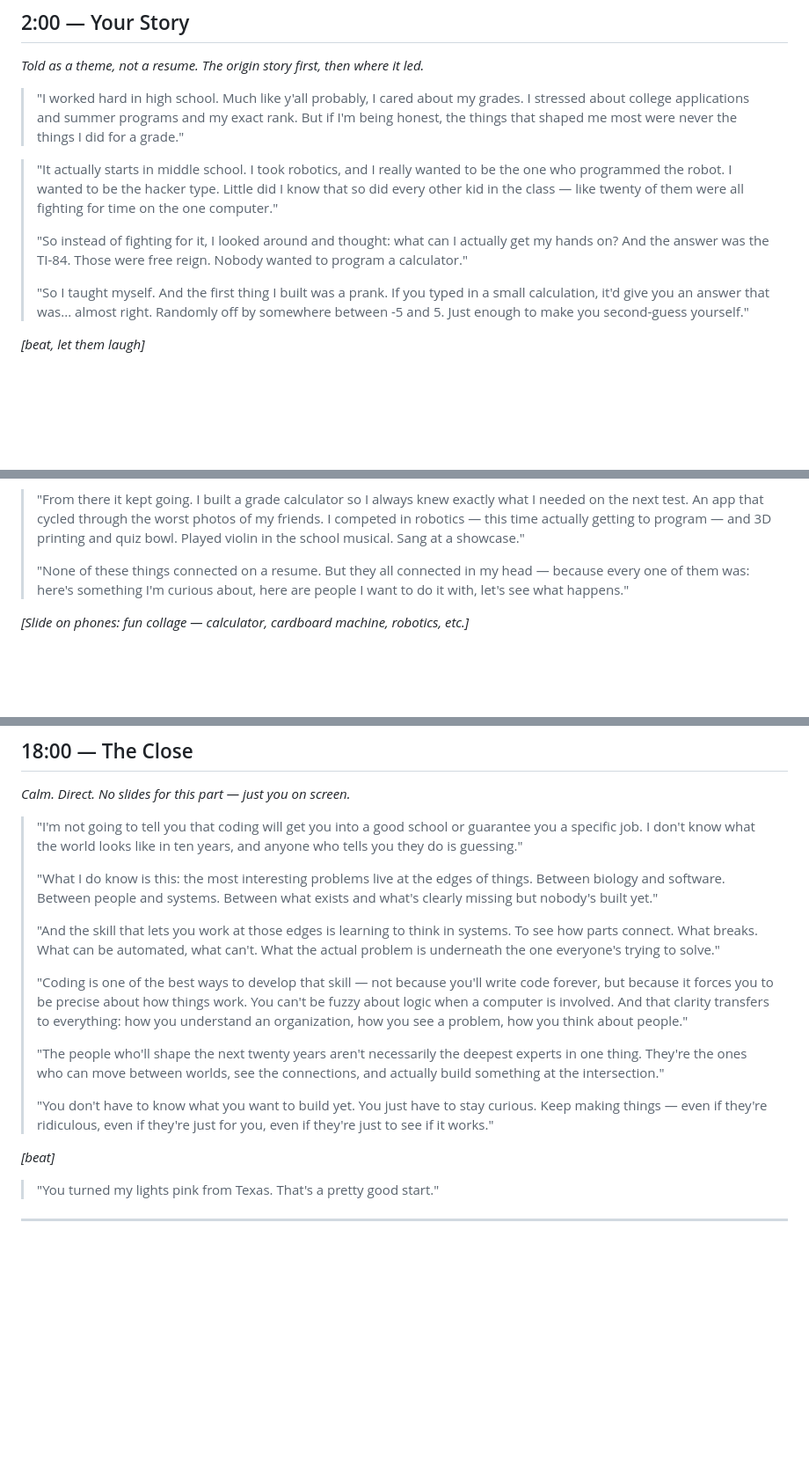
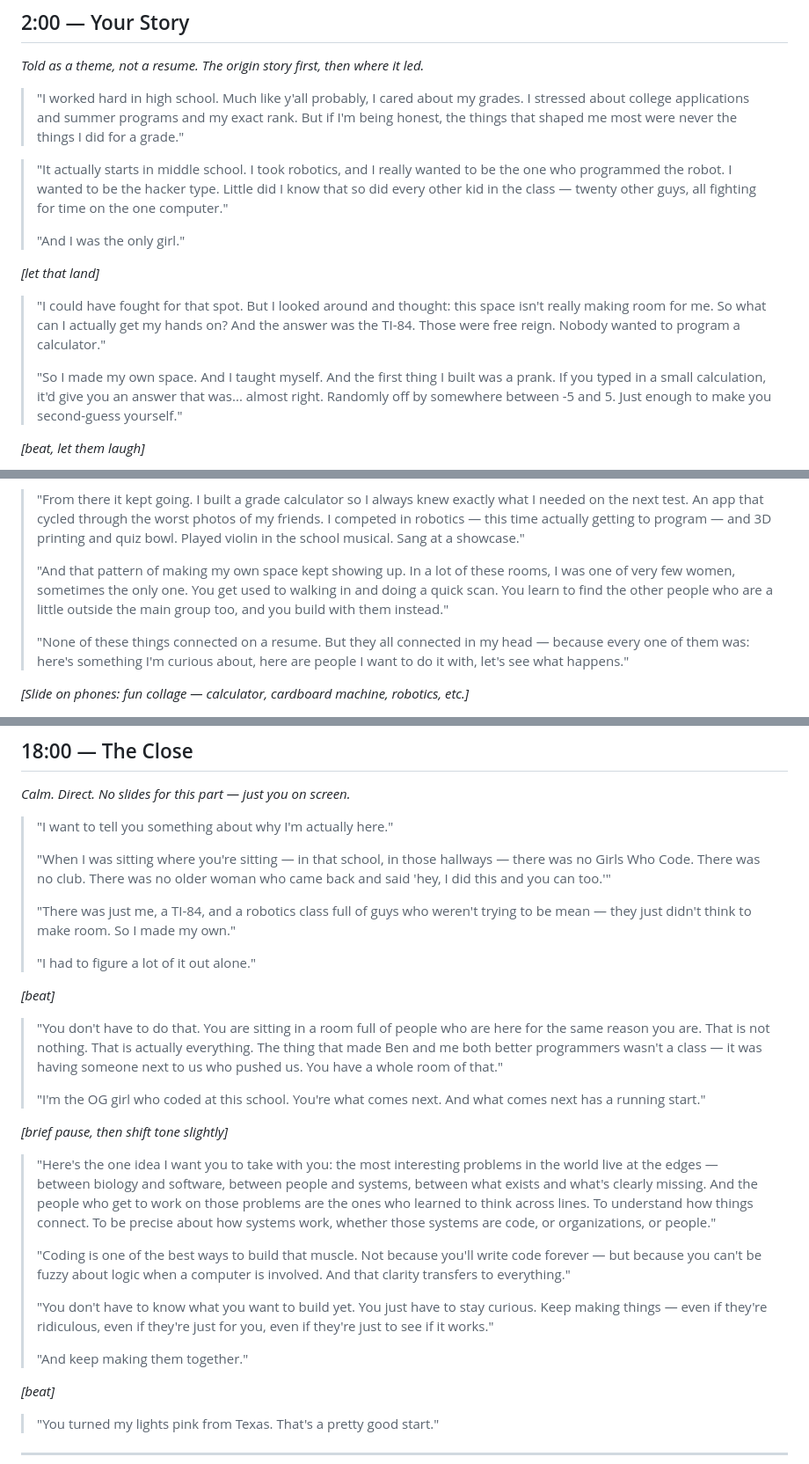
Before and after one commit to ashika-verma/highschool-presentation, a Markdown page: script/talk.md, 3 parts joined by grey strips. Shown at 88% size. GitHub-like rendering; blank space fills up the shorter version.

Commit message:
Weave 'only woman in the room' theme throughout talk
Reframes the robotics/calculator origin as making her own space
when the room didn't make room for her. Adds honest thread about
navigating male-dominated spaces throughout high school. Rewrites
the close around being the OG girl who coded at the school and
what it means that they have each other now.

Co-Authored-By: Claude Sonnet 4.6 <noreply@anthropic.com>

```diff
--- a/script/talk.md
+++ b/script/talk.md
@@ -44,11 +44,15 @@ _Told as a theme, not a resume. The origin story first, then where it led._
 
 > "I worked hard in high school. Much like y'all probably, I cared about my grades. I stressed about college applications and summer programs and my exact rank. But if I'm being honest, the things that shaped me most were never the things I did for a grade."
 
-> "It actually starts in middle school. I took robotics, and I really wanted to be the one who programmed the robot. I wanted to be the hacker type. Little did I know that so did every other kid in the class — like twenty of them were all fighting for time on the one computer."
+> "It actually starts in middle school. I took robotics, and I really wanted to be the one who programmed the robot. I wanted to be the hacker type. Little did I know that so did every other kid in the class — twenty other guys, all fighting for time on the one computer."
 >
-> "So instead of fighting for it, I looked around and thought: what can I actually get my hands on? And the answer was the TI-84. Those were free reign. Nobody wanted to program a calculator."
+> "And I was the only girl."
+
+_[let that land]_
+
+> "I could have fought for that spot. But I looked around and thought: this space isn't really making room for me. So what can I actually get my hands on? And the answer was the TI-84. Those were free reign. Nobody wanted to program a calculator."
 >
-> "So I taught myself. And the first thing I built was a prank. If you typed in a small calculation, it'd give you an answer that was... almost right. Randomly off by somewhere between -5 and 5. Just enough to make you second-guess yourself."
+> "So I made my own space. And I taught myself. And the first thing I built was a prank. If you typed in a small calculation, it'd give you an answer that was... almost right. Randomly off by somewhere between -5 and 5. Just enough to make you second-guess yourself."
 
 _[beat, let them laugh]_
 
@@ -65,6 +69,8 @@ _[beat]_
 _[brief laugh]_
 
 > "From there it kept going. I built a grade calculator so I always knew exactly what I needed on the next test. An app that cycled through the worst photos of my friends. I competed in robotics — this time actually getting to program — and 3D printing and quiz bowl. Played violin in the school musical. Sang at a showcase."
+>
+> "And that pattern of making my own space kept showing up. In a lot of these rooms, I was one of very few women, sometimes the only one. You get used to walking in and doing a quick scan. You learn to find the other people who are a little outside the main group too, and you build with them instead."
 >
 > "None of these things connected on a resume. But they all connected in my head — because every one of them was: here's something I'm curious about, here are people I want to do it with, let's see what happens."
 
@@ -166,17 +172,29 @@ _60-90 seconds of chaos. Your room shifts back and forth. Have fun with it._
 
 _Calm. Direct. No slides for this part — just you on screen._
 
-> "I'm not going to tell you that coding will get you into a good school or guarantee you a specific job. I don't know what the world looks like in ten years, and anyone who tells you they do is guessing."
+> "I want to tell you something about why I'm actually here."
 >
-> "What I do know is this: the most interesting problems live at the edges of things. Between biology and software. Between people and systems. Between what exists and what's clearly missing but nobody's built yet."
+> "When I was sitting where you're sitting — in that school, in those hallways — there was no Girls Who Code. There was no club. There was no older woman who came back and said 'hey, I did this and you can too.'"
 >
-> "And the skill that lets you work at those edges is learning to think in systems. To see how parts connect. What breaks. What can be automated, what can't. What the actual problem is underneath the one everyone's trying to solve."
+> "There was just me, a TI-84, and a robotics class full of guys who weren't trying to be mean — they just didn't think to make room. So I made my own."
 >
-> "Coding is one of the best ways to develop that skill — not because you'll write code forever, but because it forces you to be precise about how things work. You can't be fuzzy about logic when a computer is involved. And that clarity transfers to everything: how you understand an organization, how you see a problem, how you think about people."
+> "I had to figure a lot of it out alone."
+
+_[beat]_
+
+> "You don't have to do that. You are sitting in a room full of people who are here for the same reason you are. That is not nothing. That is actually everything. The thing that made Ben and me both better programmers wasn't a class — it was having someone next to us who pushed us. You have a whole room of that."
 >
-> "The people who'll shape the next twenty years aren't necessarily the deepest experts in one thing. They're the ones who can move between worlds, see the connections, and actually build something at the intersection."
+> "I'm the OG girl who coded at this school. You're what comes next. And what comes next has a running start."
+
+_[brief pause, then shift tone slightly]_
+
+> "Here's the one idea I want you to take with you: the most interesting problems in the world live at the edges — between biology and software, between people and systems, between what exists and what's clearly missing. And the people who get to work on those problems are the ones who learned to think across lines. To understand how things connect. To be precise about how systems work, whether those systems are code, or organizations, or people."
+>
+> "Coding is one of the best ways to build that muscle. Not because you'll write code forever — but because you can't be fuzzy about logic when a computer is involved. And that clarity transfers to everything."
 >
 > "You don't have to know what you want to build yet. You just have to stay curious. Keep making things — even if they're ridiculous, even if they're just for you, even if they're just to see if it works."
+>
+> "And keep making them together."
 
 _[beat]_
 
```
